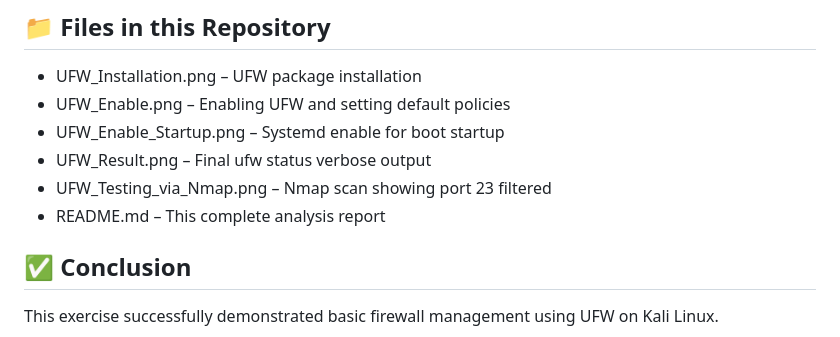
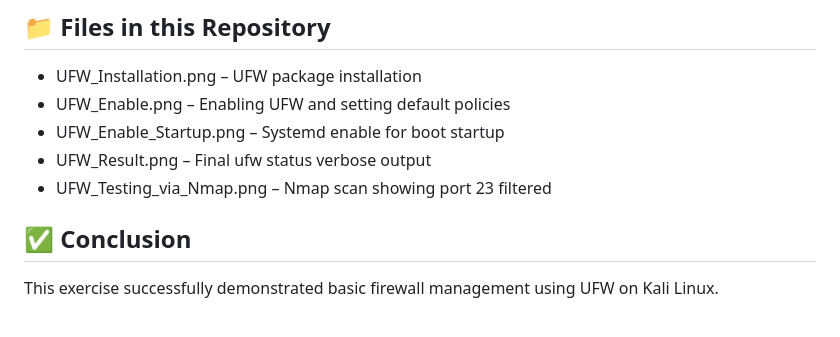
Before and after one commit to Anishraj965/Anish_Intern_Elvlabs_Cyber_Security, a Markdown page: README.md, the part around one of its changes. GitHub-like rendering.

```diff
--- a/README.md
+++ b/README.md
@@ -141,7 +148,6 @@ In this lab, blocking Telnet (port 23) eliminates an insecure, plain-text protoc
 - UFW_Enable_Startup.png – Systemd enable for boot startup
 - UFW_Result.png – Final ufw status verbose output
 - UFW_Testing_via_Nmap.png – Nmap scan showing port 23 filtered
-- README.md – This complete analysis report
 
 ## ✅ Conclusion
 
```
Also changed, not shown: other parts of README.md (+7 -0 lines).
